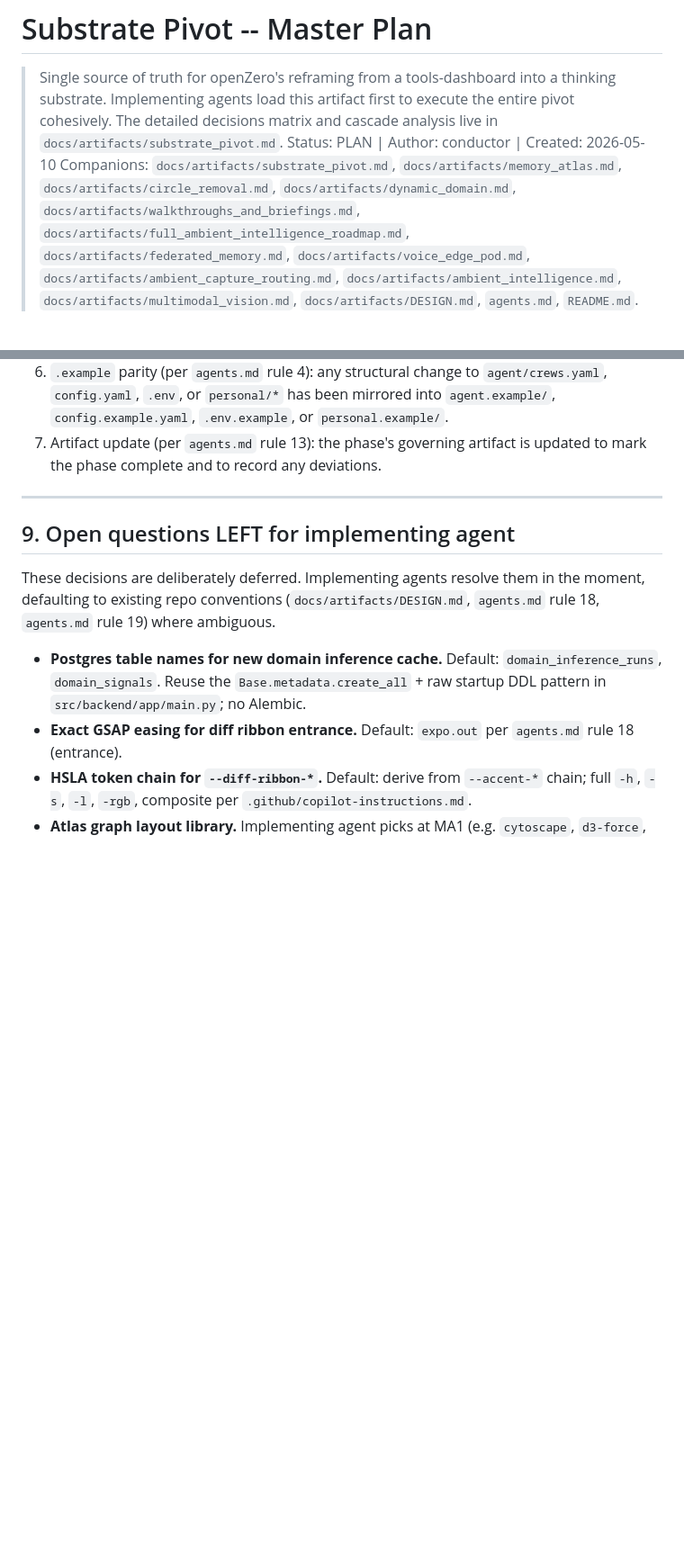
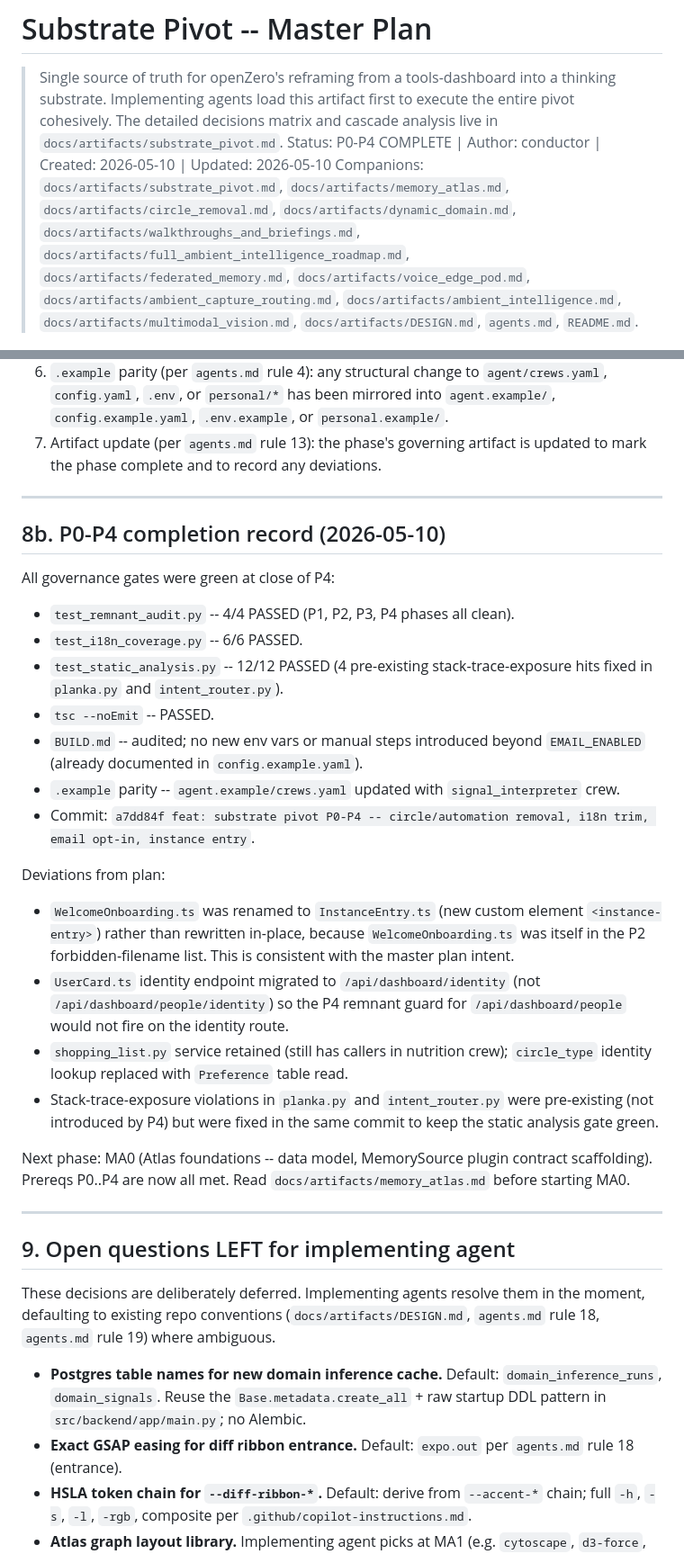
Before and after one commit to niklasbrandt/openzero, a Markdown page: docs/artifacts/substrate_master_plan.md, 2 parts joined by grey strips. Shown at 90% size. Drawn GitHub-style; blank space fills up the shorter version.

Commit message:
docs: mark substrate P0-P4 complete in master plan artifact

```diff
--- a/docs/artifacts/substrate_master_plan.md
+++ b/docs/artifacts/substrate_master_plan.md
@@ -1,7 +1,7 @@
 # Substrate Pivot -- Master Plan
 
 > Single source of truth for openZero's reframing from a tools-dashboard into a thinking substrate. Implementing agents load this artifact first to execute the entire pivot cohesively. The detailed decisions matrix and cascade analysis live in `docs/artifacts/substrate_pivot.md`.
-> Status: PLAN | Author: conductor | Created: 2026-05-10
+> Status: P0-P4 COMPLETE | Author: conductor | Created: 2026-05-10 | Updated: 2026-05-10
 > Companions: `docs/artifacts/substrate_pivot.md`, `docs/artifacts/memory_atlas.md`, `docs/artifacts/circle_removal.md`, `docs/artifacts/dynamic_domain.md`, `docs/artifacts/walkthroughs_and_briefings.md`, `docs/artifacts/full_ambient_intelligence_roadmap.md`, `docs/artifacts/federated_memory.md`, `docs/artifacts/voice_edge_pod.md`, `docs/artifacts/ambient_capture_routing.md`, `docs/artifacts/ambient_intelligence.md`, `docs/artifacts/multimodal_vision.md`, `docs/artifacts/DESIGN.md`, `agents.md`, `README.md`.
 
 ---
@@ -221,6 +221,28 @@ Before closing any phase, all of the following must be green and committed:
 
 ---
 
+## 8b. P0-P4 completion record (2026-05-10)
+
+All governance gates were green at close of P4:
+
+- `test_remnant_audit.py` -- 4/4 PASSED (P1, P2, P3, P4 phases all clean).
+- `test_i18n_coverage.py` -- 6/6 PASSED.
+- `test_static_analysis.py` -- 12/12 PASSED (4 pre-existing stack-trace-exposure hits fixed in `planka.py` and `intent_router.py`).
+- `tsc --noEmit` -- PASSED.
+- `BUILD.md` -- audited; no new env vars or manual steps introduced beyond `EMAIL_ENABLED` (already documented in `config.example.yaml`).
+- `.example` parity -- `agent.example/crews.yaml` updated with `signal_interpreter` crew.
+- Commit: `a7dd84f feat: substrate pivot P0-P4 -- circle/automation removal, i18n trim, email opt-in, instance entry`.
+
+Deviations from plan:
+- `WelcomeOnboarding.ts` was renamed to `InstanceEntry.ts` (new custom element `<instance-entry>`) rather than rewritten in-place, because `WelcomeOnboarding.ts` was itself in the P2 forbidden-filename list. This is consistent with the master plan intent.
+- `UserCard.ts` identity endpoint migrated to `/api/dashboard/identity` (not `/api/dashboard/people/identity`) so the P4 remnant guard for `/api/dashboard/people` would not fire on the identity route.
+- `shopping_list.py` service retained (still has callers in nutrition crew); `circle_type` identity lookup replaced with `Preference` table read.
+- Stack-trace-exposure violations in `planka.py` and `intent_router.py` were pre-existing (not introduced by P4) but were fixed in the same commit to keep the static analysis gate green.
+
+Next phase: MA0 (Atlas foundations -- data model, MemorySource plugin contract scaffolding). Prereqs P0..P4 are now all met. Read `docs/artifacts/memory_atlas.md` before starting MA0.
+
+---
+
 ## 9. Open questions LEFT for implementing agent
 
 These decisions are deliberately deferred. Implementing agents resolve them in the moment, defaulting to existing repo conventions (`docs/artifacts/DESIGN.md`, `agents.md` rule 18, `agents.md` rule 19) where ambiguous.
```
Also changed, not shown: other parts of docs/artifacts/substrate_master_plan.md (+20 -20 lines).
